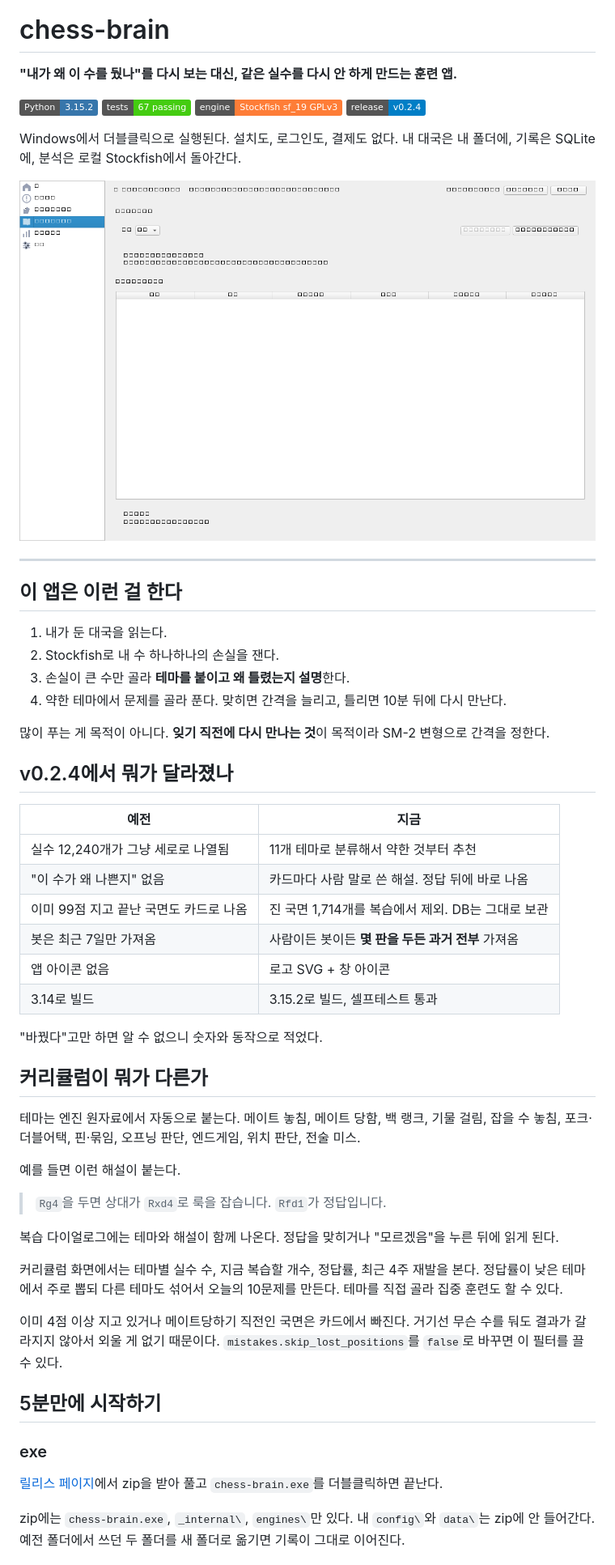
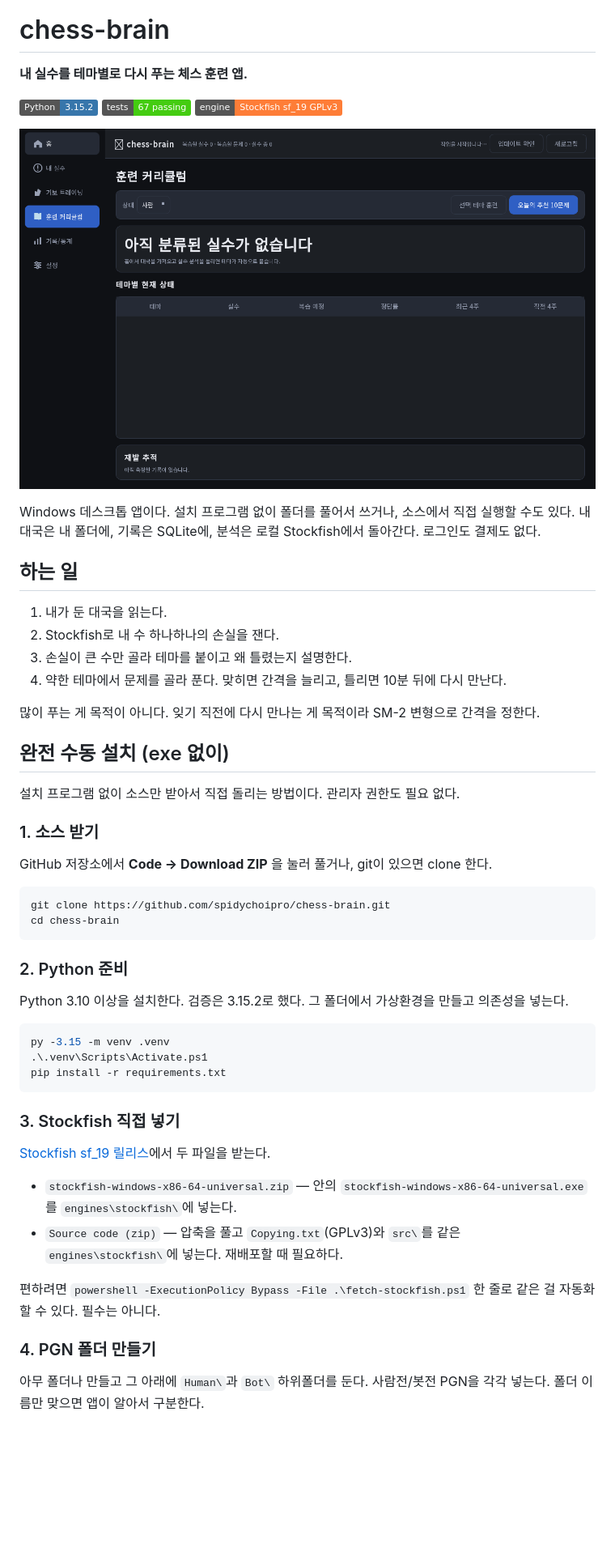
Before and after one commit to spidychoipro/chess-brain, a Markdown page: README.md, the part around one of its changes. Shown at 81% size. GitHub-like rendering; pictures changed too: assets/screenshot.png; badges without logos; blank space fills up the shorter version.

Commit message:
README 재작성 - 수동 설치 추가, 변경 내역 제거, 스크린샷 폰트 수정

````diff
--- a/README.md
+++ b/README.md
@@ -2,60 +2,58 @@
 
 # chess-brain
 
-**"내가 왜 이 수를 뒀나"를 다시 보는 대신, 같은 실수를 다시 안 하게 만드는 훈련 앱.**
+**내 실수를 테마별로 다시 푸는 체스 훈련 앱.**
 
 ![Python 3.15.2](https://img.shields.io/badge/Python-3.15.2-3776ab?logo=python&logoColor=white)
 ![tests 67 passing](https://img.shields.io/badge/tests-67%20passing-brightgreen)
 ![Stockfish GPLv3](https://img.shields.io/badge/engine-Stockfish%20sf__19%20GPLv3-orange)
-![release v0.2.4](https://img.shields.io/badge/release-v0.2.4-blue)
 
-Windows에서 더블클릭으로 실행된다. 설치도, 로그인도, 결제도 없다. 내 대국은 내 폴더에, 기록은 SQLite에, 분석은 로컬 Stockfish에서 돌아간다.
+![chess-brain 화면](assets/screenshot.png)
 
-![chess-brain 커리큘럼 화면](assets/screenshot.png)
+Windows 데스크톱 앱이다. 설치 프로그램 없이 폴더를 풀어서 쓰거나, 소스에서 직접 실행할 수도 있다. 내 대국은 내 폴더에, 기록은 SQLite에, 분석은 로컬 Stockfish에서 돌아간다. 로그인도 결제도 없다.
 
----
-
-## 이 앱은 이런 걸 한다
+## 하는 일
 
 1. 내가 둔 대국을 읽는다.
 2. Stockfish로 내 수 하나하나의 손실을 잰다.
-3. 손실이 큰 수만 골라 **테마를 붙이고 왜 틀렸는지 설명**한다.
+3. 손실이 큰 수만 골라 테마를 붙이고 왜 틀렸는지 설명한다.
 4. 약한 테마에서 문제를 골라 푼다. 맞히면 간격을 늘리고, 틀리면 10분 뒤에 다시 만난다.
 
-많이 푸는 게 목적이 아니다. **잊기 직전에 다시 만나는 것**이 목적이라 SM-2 변형으로 간격을 정한다.
+많이 푸는 게 목적이 아니다. 잊기 직전에 다시 만나는 게 목적이라 SM-2 변형으로 간격을 정한다.
 
-## v0.2.4에서 뭐가 달라졌나
+## 완전 수동 설치 (exe 없이)
 
-| 예전 | 지금 |
-| --- | --- |
-| 실수 12,240개가 그냥 세로로 나열됨 | 11개 테마로 분류해서 약한 것부터 추천 |
-| "이 수가 왜 나쁜지" 없음 | 카드마다 사람 말로 쓴 해설. 정답 뒤에 바로 나옴 |
-| 이미 99점 지고 끝난 국면도 카드로 나옴 | 진 국면 1,714개를 복습에서 제외. DB는 그대로 보관 |
-| 봇은 최근 7일만 가져옴 | 사람이든 봇이든 **몇 판을 두든 과거 전부** 가져옴 |
-| 앱 아이콘 없음 | 로고 SVG + 창 아이콘 |
-| 3.14로 빌드 | 3.15.2로 빌드, 셀프테스트 통과 |
+설치 프로그램 없이 소스만 받아서 직접 돌리는 방법이다. 관리자 권한도 필요 없다.
 
-"바꿨다"고만 하면 알 수 없으니 숫자와 동작으로 적었다.
+### 1. 소스 받기
 
-## 커리큘럼이 뭐가 다른가
+GitHub 저장소에서 **Code → Download ZIP** 을 눌러 풀거나, git이 있으면 clone 한다.
 
-테마는 엔진 원자료에서 자동으로 붙는다. 메이트 놓침, 메이트 당함, 백 랭크, 기물 걸림, 잡을 수 놓침, 포크·더블어택, 핀·묶임, 오프닝 판단, 엔드게임, 위치 판단, 전술 미스.
+```powershell
+git clone https://github.com/spidychoipro/chess-brain.git
+cd chess-brain
+```
 
-예를 들면 이런 해설이 붙는다.
+### 2. Python 준비
 
-> `Rg4`을 두면 상대가 `Rxd4`로 룩을 잡습니다. `Rfd1`가 정답입니다.
+Python 3.10 이상을 설치한다. 검증은 3.15.2로 했다. 그 폴더에서 가상환경을 만들고 의존성을 넣는다.
 
-복습 다이얼로그에는 테마와 해설이 함께 나온다. 정답을 맞히거나 "모르겠음"을 누른 뒤에 읽게 된다.
+```powershell
+py -3.15 -m venv .venv
+.\.venv\Scripts\Activate.ps1
+pip install -r requirements.txt
+```
 
-커리큘럼 화면에서는 테마별 실수 수, 지금 복습할 개수, 정답률, 최근 4주 재발을 본다. 정답률이 낮은 테마에서 주로 뽑되 다른 테마도 섞어서 오늘의 10문제를 만든다. 테마를 직접 골라 집중 훈련도 할 수 있다.
+### 3. Stockfish 직접 넣기
 
-이미 4점 이상 지고 있거나 메이트당하기 직전인 국면은 카드에서 빠진다. 거기선 무슨 수를 둬도 결과가 갈라지지 않아서 외울 게 없기 때문이다. `mistakes.skip_lost_positions`를 `false`로 바꾸면 이 필터를 끌 수 있다.
+[Stockfish sf_19 릴리스](https://github.com/official-stockfish/Stockfish/releases/tag/sf_19)에서 두 파일을 받는다.
 
-## 5분만에 시작하기
+- `stockfish-windows-x86-64-universal.zip` — 안의 `stockfish-windows-x86-64-universal.exe`를 `engines\stockfish\`에 넣는다.
+- `Source code (zip)` — 압축을 풀고 `Copying.txt`(GPLv3)와 `src\`를 같은 `engines\stockfish\`에 넣는다. 재배포할 때 필요하다.
 
-### exe
+편하려면 `powershell -ExecutionPolicy Bypass -File .\fetch-stockfish.ps1` 한 줄로 같은 걸 자동화할 수 있다. 필수는 아니다.
 
-[릴리스 페이지](https://github.com/spidychoipro/chess-brain/releases)에서 zip을 받아 풀고 `chess-brain.exe`를 더블클릭하면 끝난다.
+### 4. PGN 폴더 만들기
 
-zip에는 `chess-brain.exe`, `_internal\`, `engines\`만 있다. 내 `config\`와 `data\`는 zip에 안 들어간다. 예전 폴더에서 쓰던 두 폴더를 새 폴더로 옮기면 기록이 그대로 이어진다.
+아무 폴더나 만들고 그 아래에 `Human\`과 `Bot\` 하위폴더를 둔다. 사람전/봇전 PGN을 각각 넣는다. 폴더 이름만 맞으면 앱이 알아서 구분한다.
 
````
Also changed, not shown: other parts of README.md (+45 -29 lines).
